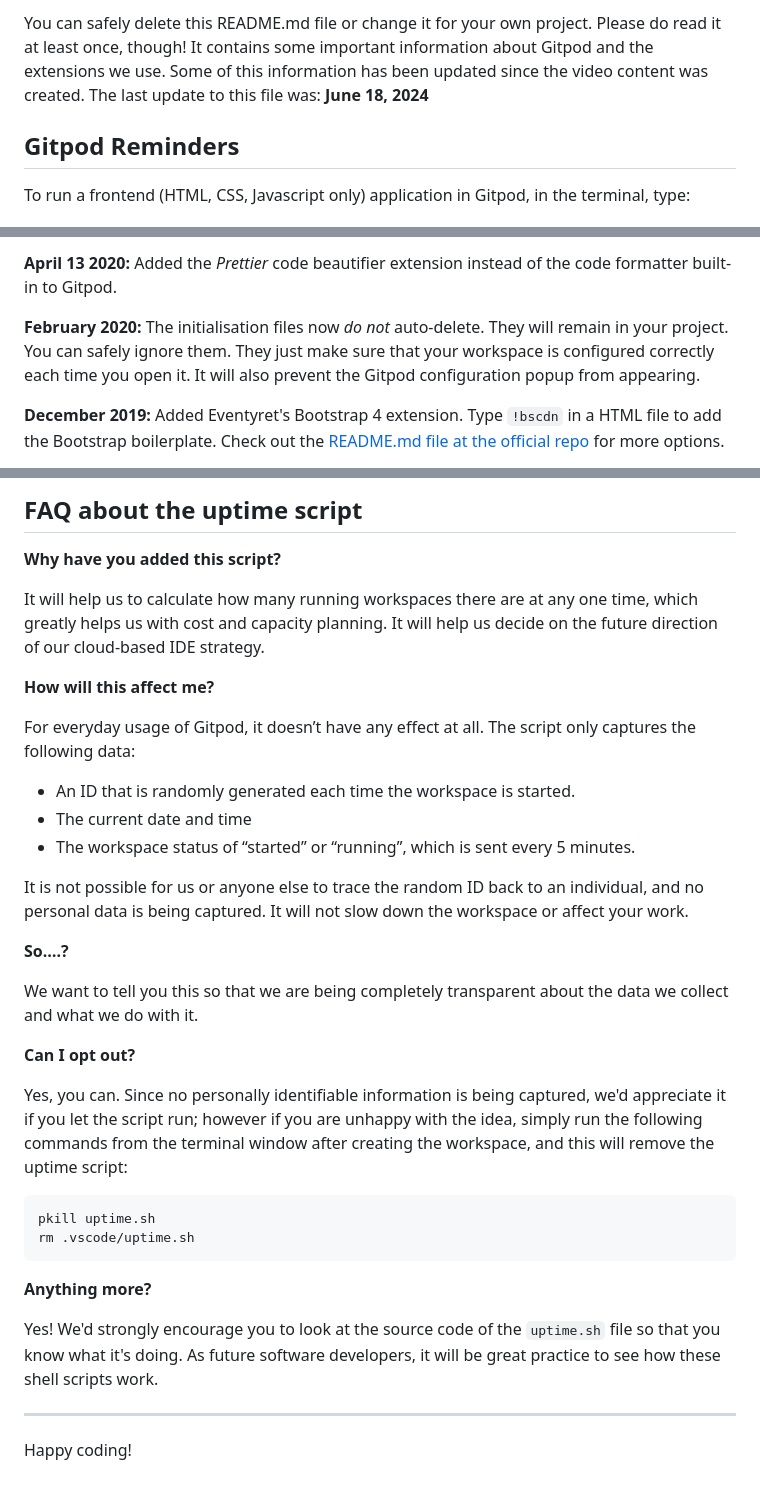
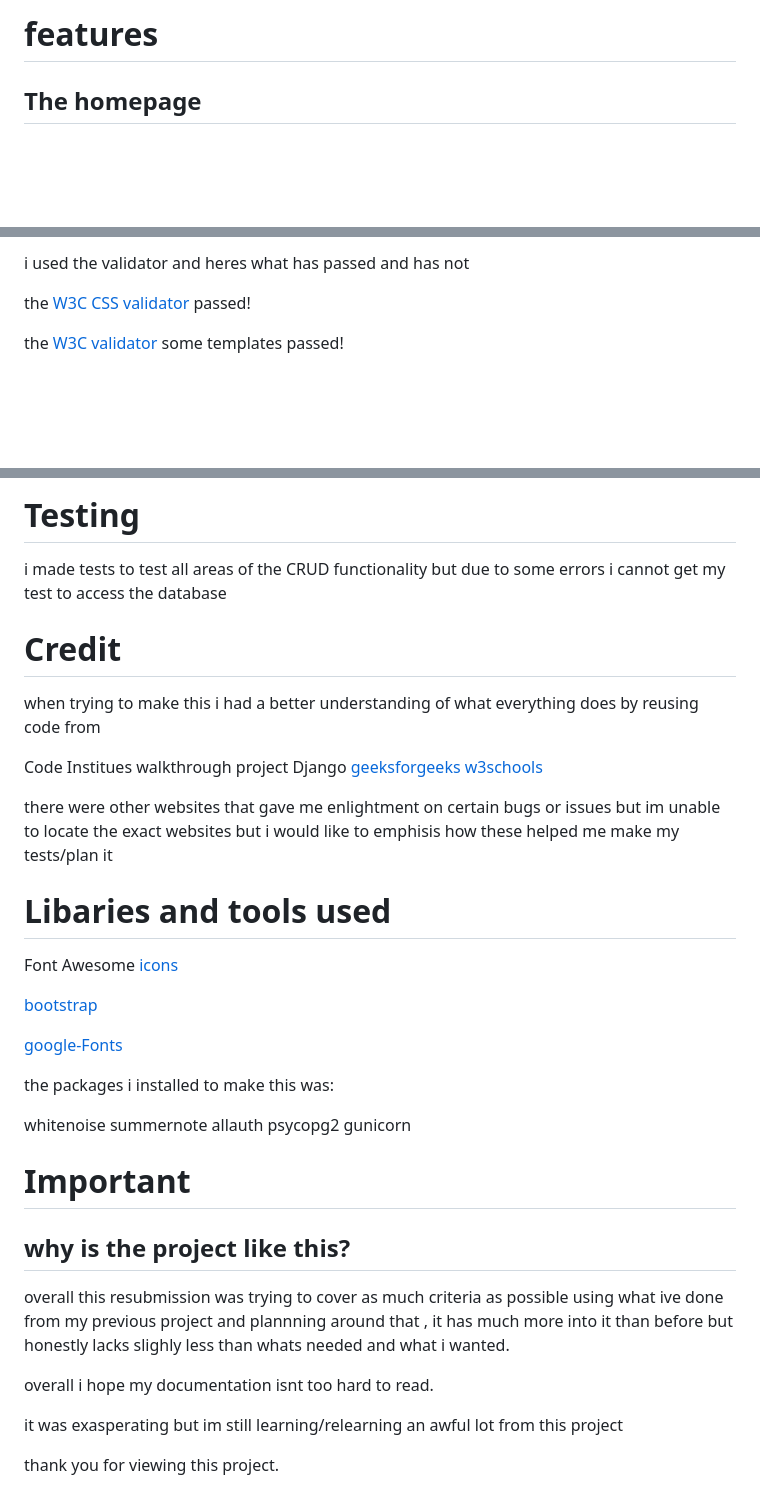
Before and after one commit to RNXVIII/project-4-resubmission, a Markdown page: README.md, 3 parts joined by grey strips. Rendered like a GitHub page; blank space fills up the shorter version.

Commit message:
added read.md

````diff
--- a/README.md
+++ b/README.md
@@ -6,7 +6,6 @@ This is the Code Institute student template for Gitpod. We have preinstalled all
 
-You can safely delete this README.md file or change it for your own project. Please do read it at least once, though! It contains some important information about Gitpod and the extensions we use. Some of this information has been updated since the video content was created. The last update to this file was: **June 18, 2024**
+# features
 
-## Gitpod Reminders
+## The homepage
 
-To run a frontend (HTML, CSS, Javascript only) application in Gitpod, in the terminal, type:
 
@@ -87,7 +74,7 @@ We continually tweak and adjust this template to help give you the best experien
 
-**April 13 2020:** Added the _Prettier_ code beautifier extension instead of the code formatter built-in to Gitpod.
+i used the validator and heres what has passed and has not
 
-**February 2020:** The initialisation files now _do not_ auto-delete. They will remain in your project. You can safely ignore them. They just make sure that your workspace is configured correctly each time you open it. It will also prevent the Gitpod configuration popup from appearing.
+the [W3C CSS validator](https://jigsaw.w3.org/css-validator/validator) passed!
 
-**December 2019:** Added Eventyret's Bootstrap 4 extension. Type `!bscdn` in a HTML file to add the Bootstrap boilerplate. Check out the <a href="https://github.com/Eventyret/vscode-bcdn" target="_blank">README.md file at the official repo</a> for more options.
+the [W3C validator](https://validator.w3.org/) some templates passed!
 
@@ -95,37 +82,44 @@ We continually tweak and adjust this template to help give you the best experien
 
-## FAQ about the uptime script
+# Testing
 
-**Why have you added this script?**
+i made tests to test all areas of the CRUD functionality but due to some errors i cannot get my test to access the database
 
-It will help us to calculate how many running workspaces there are at any one time, which greatly helps us with cost and capacity planning. It will help us decide on the future direction of our cloud-based IDE strategy.
+# Credit
 
-**How will this affect me?**
+when trying to make this i had a better understanding of what everything does by reusing code from
 
-For everyday usage of Gitpod, it doesn’t have any effect at all. The script only captures the following data:
+Code Institues walkthrough project Django
+[geeksforgeeks](https://www.geeksforgeeks.org/)
+[w3schools](https://www.w3schools.com/)
 
-- An ID that is randomly generated each time the workspace is started.
-- The current date and time
-- The workspace status of “started” or “running”, which is sent every 5 minutes.
+there were other websites that gave me enlightment on certain bugs or issues but im unable to locate the exact websites
+but i would like to emphisis how these helped me make my tests/plan it
 
-It is not possible for us or anyone else to trace the random ID back to an individual, and no personal data is being captured. It will not slow down the workspace or affect your work.
+# Libaries and tools used
 
-**So….?**
+Font Awesome [icons](https://fontawesome.com/)
 
-We want to tell you this so that we are being completely transparent about the data we collect and what we do with it.
+[bootstrap](https://getbootstrap.com/)
 
-**Can I opt out?**
+[google-Fonts](https://fonts.google.com/)
 
-Yes, you can. Since no personally identifiable information is being captured, we'd appreciate it if you let the script run; however if you are unhappy with the idea, simply run the following commands from the terminal window after creating the workspace, and this will remove the uptime script:
+the packages i installed to make this was:
 
-```
-pkill uptime.sh
-rm .vscode/uptime.sh
-```
+whitenoise
+summernote
+allauth
+psycopg2
+gunicorn
 
-**Anything more?**
 
-Yes! We'd strongly encourage you to look at the source code of the `uptime.sh` file so that you know what it's doing. As future software developers, it will be great practice to see how these shell scripts work.
+# Important
 
----
+## why is the project like this?
 
-Happy coding!
+overall this resubmission was trying to cover as much criteria as possible using what ive done from my previous project and plannning around that , it has much more into it than before but honestly lacks slighly less than whats needed and what i wanted.
+
+overall i hope my documentation isnt too hard to read.
+
+it was exasperating but im still learning/relearning  an awful lot from this project
+
+thank you for viewing this project.
````
Also changed, not shown: other parts of README.md (+36 -48 lines), static/images/basic_modelerd.png (added), 3 other files.
